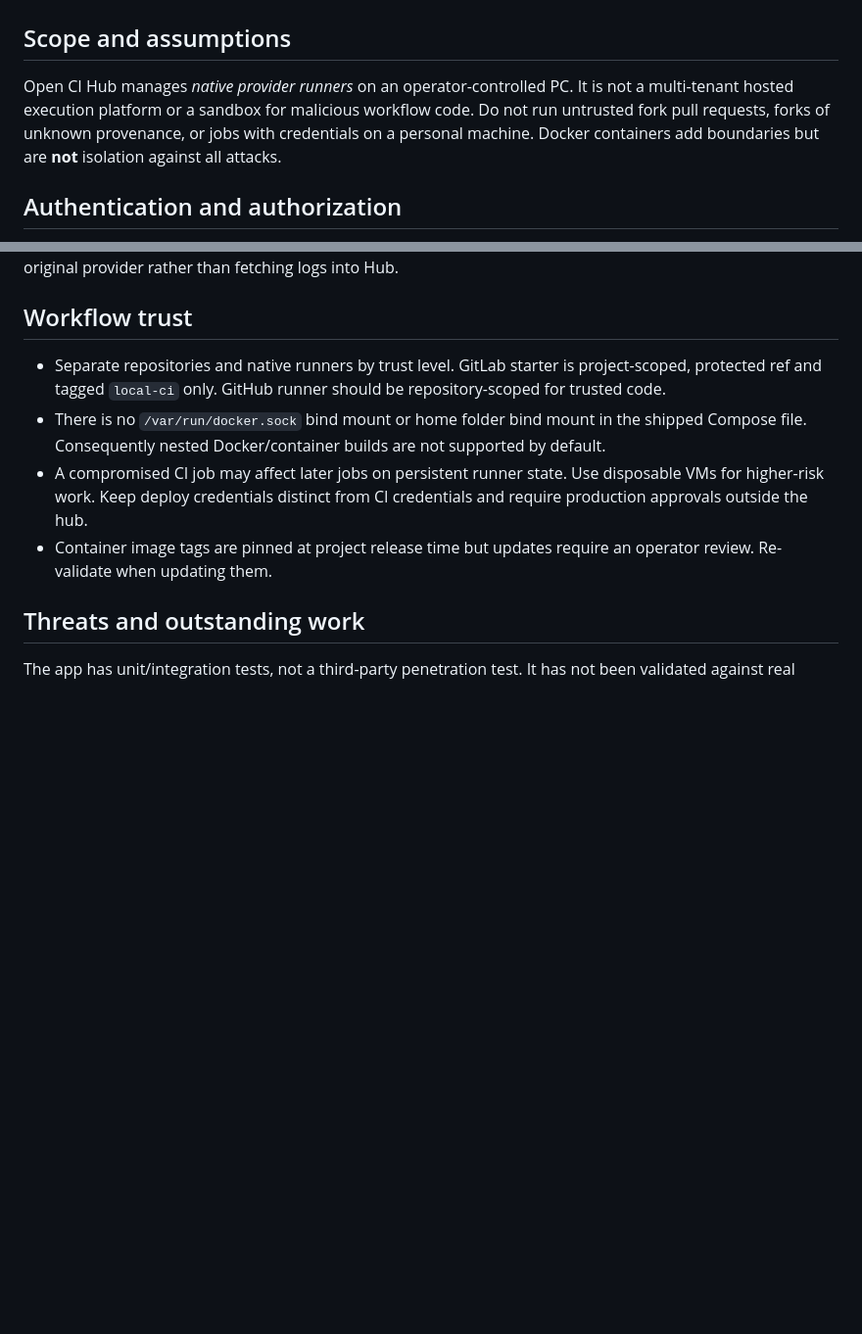
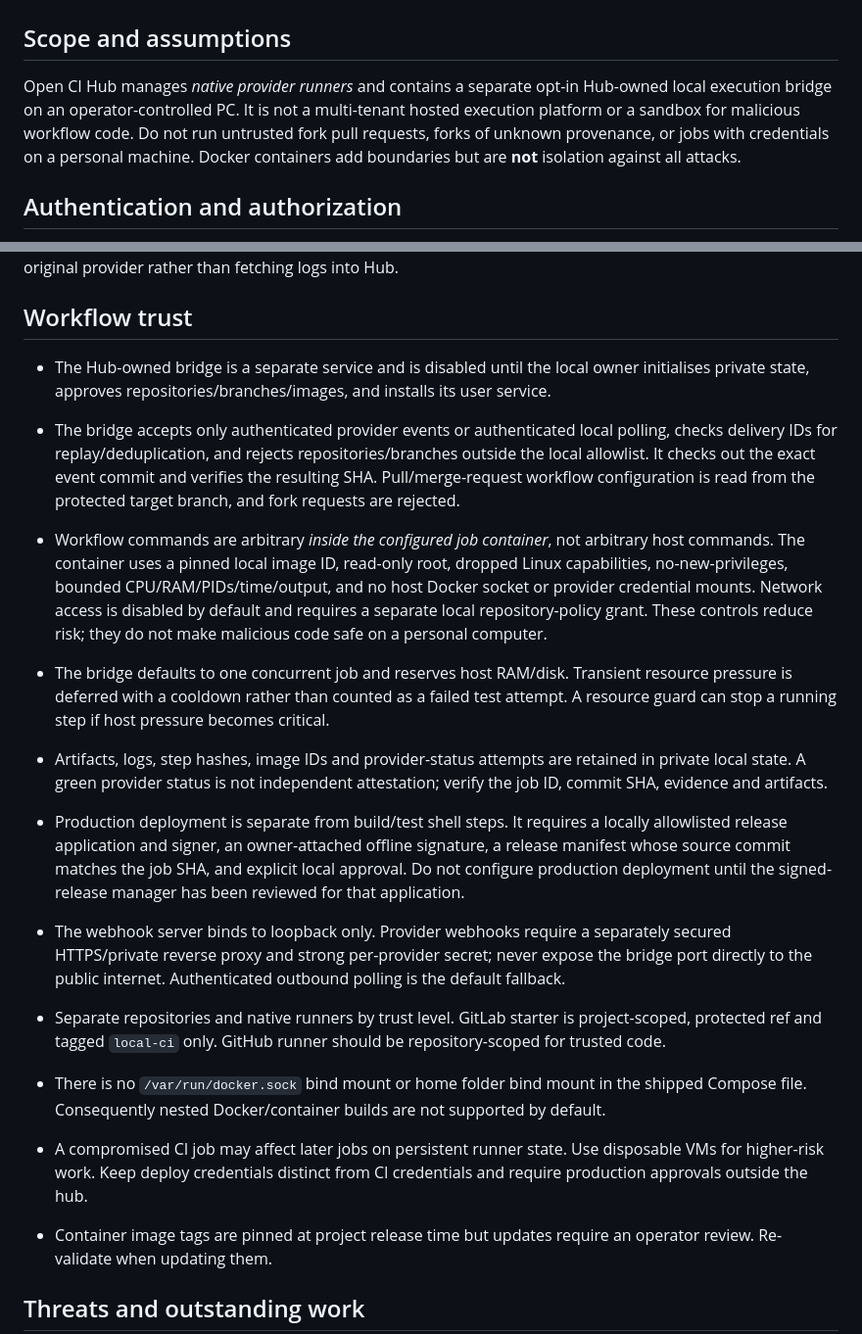
Before and after one commit to Raebu/open_ci_hub, a Markdown page: docs/SECURITY.md, 2 parts joined by grey strips. Shown at 98% size. GitHub-like rendering; blank space fills up the shorter version.

Commit message:
Document execution bridge trust boundaries

```diff
--- a/docs/SECURITY.md
+++ b/docs/SECURITY.md
@@ -2,7 +2,7 @@
 
 ## Scope and assumptions
 
-Open CI Hub manages *native provider runners* on an operator-controlled PC. It is not a multi-tenant hosted execution platform or a sandbox for malicious workflow code. Do not run untrusted fork pull requests, forks of unknown provenance, or jobs with credentials on a personal machine. Docker containers add boundaries but are **not** isolation against all attacks.
+Open CI Hub manages *native provider runners* and contains a separate opt-in Hub-owned local execution bridge on an operator-controlled PC. It is not a multi-tenant hosted execution platform or a sandbox for malicious workflow code. Do not run untrusted fork pull requests, forks of unknown provenance, or jobs with credentials on a personal machine. Docker containers add boundaries but are **not** isolation against all attacks.
 
 ## Authentication and authorization
 
@@ -23,6 +23,14 @@ Provider CLI calls use argument lists, no shell, strict repository/run ID valida
 
 ## Workflow trust
 
+- The Hub-owned bridge is a separate service and is disabled until the local owner initialises private state, approves repositories/branches/images, and installs its user service.
+- The bridge accepts only authenticated provider events or authenticated local polling, checks delivery IDs for replay/deduplication, and rejects repositories/branches outside the local allowlist. It checks out the exact event commit and verifies the resulting SHA. Pull/merge-request workflow configuration is read from the protected target branch, and fork requests are rejected.
+- Workflow commands are arbitrary *inside the configured job container*, not arbitrary host commands. The container uses a pinned local image ID, read-only root, dropped Linux capabilities, no-new-privileges, bounded CPU/RAM/PIDs/time/output, and no host Docker socket or provider credential mounts. Network access is disabled by default and requires a separate local repository-policy grant. These controls reduce risk; they do not make malicious code safe on a personal computer.
+- The bridge defaults to one concurrent job and reserves host RAM/disk. Transient resource pressure is deferred with a cooldown rather than counted as a failed test attempt. A resource guard can stop a running step if host pressure becomes critical.
+- Artifacts, logs, step hashes, image IDs and provider-status attempts are retained in private local state. A green provider status is not independent attestation; verify the job ID, commit SHA, evidence and artifacts.
+- Production deployment is separate from build/test shell steps. It requires a locally allowlisted release application and signer, an owner-attached offline signature, a release manifest whose source commit matches the job SHA, and explicit local approval. Do not configure production deployment until the signed-release manager has been reviewed for that application.
+- The webhook server binds to loopback only. Provider webhooks require a separately secured HTTPS/private reverse proxy and strong per-provider secret; never expose the bridge port directly to the public internet. Authenticated outbound polling is the default fallback.
+
 - Separate repositories and native runners by trust level. GitLab starter is project-scoped, protected ref and tagged `local-ci` only. GitHub runner should be repository-scoped for trusted code.
 - There is no `/var/run/docker.sock` bind mount or home folder bind mount in the shipped Compose file. Consequently nested Docker/container builds are not supported by default.
 - A compromised CI job may affect later jobs on persistent runner state. Use disposable VMs for higher-risk work. Keep deploy credentials distinct from CI credentials and require production approvals outside the hub.
```
